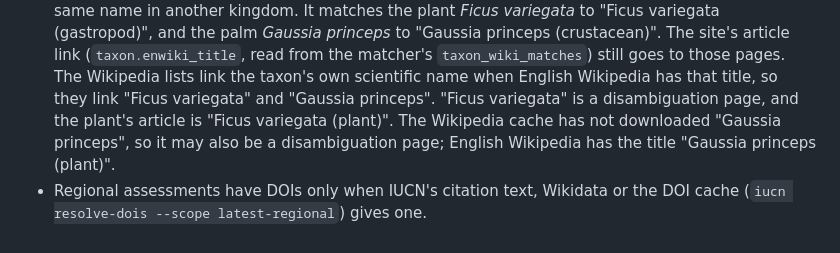
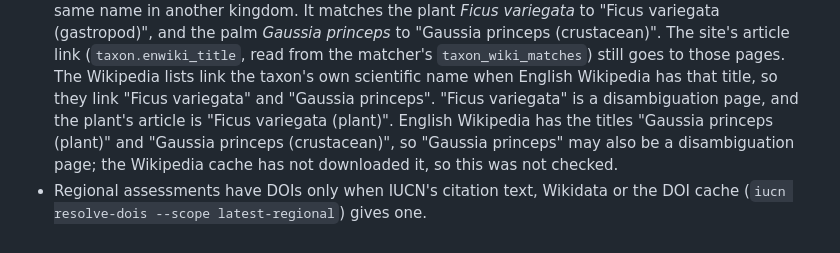
Before and after one commit to pengowray/BeastieBot3, a Markdown page: docs/public-site.md, the part around the change. Drawn GitHub-style.

Commit message:
Docs: say why Gaussia princeps may be a disambiguation page

```diff
--- a/docs/public-site.md
+++ b/docs/public-site.md
@@ -342,8 +342,9 @@ each scope that have no DOI from IUCN's citation text, GBIF or Wikidata:
   article link (`taxon.enwiki_title`, read from the matcher's `taxon_wiki_matches`) still goes to
   those pages. The Wikipedia lists link the taxon's own scientific name when English Wikipedia has
   that title, so they link "Ficus variegata" and "Gaussia princeps". "Ficus variegata" is a
-  disambiguation page, and the plant's article is "Ficus variegata (plant)". The Wikipedia cache
-  has not downloaded "Gaussia princeps", so it may also be a disambiguation page; English
-  Wikipedia has the title "Gaussia princeps (plant)".
+  disambiguation page, and the plant's article is "Ficus variegata (plant)". English Wikipedia
+  has the titles "Gaussia princeps (plant)" and "Gaussia princeps (crustacean)", so "Gaussia
+  princeps" may also be a disambiguation page; the Wikipedia cache has not downloaded it, so this
+  was not checked.
 - Regional assessments have DOIs only when IUCN's citation text, Wikidata or the DOI cache
   (`iucn resolve-dois --scope latest-regional`) gives one.
```
